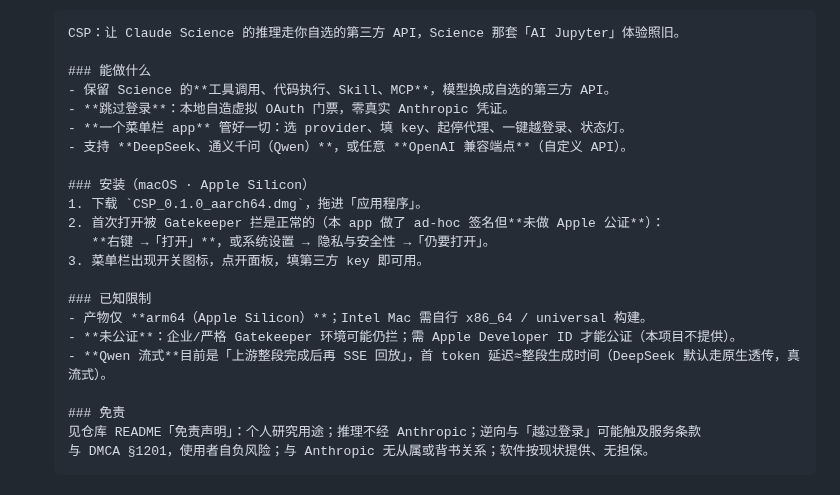
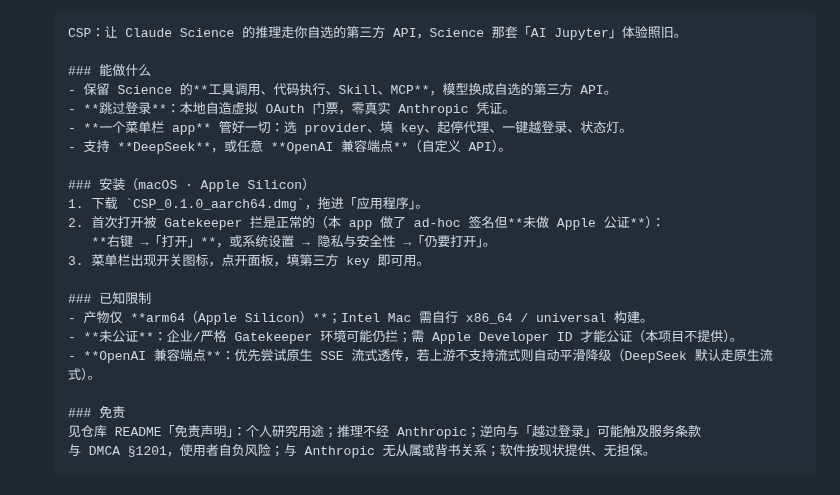
Before and after one commit to counterfactual5/Claude-Science-Proxy, a Markdown page: docs/github-release-page.md, the part around the change. GitHub-like rendering.

Commit message:
docs: clean up legacy legacy provider references in release draft

```diff
--- a/docs/github-release-page.md
+++ b/docs/github-release-page.md
@@ -64,7 +64,7 @@ openai-compatible  llm  proxy  mcp  tauri  macos  apple-silicon
   - 保留 Science 的**工具调用、代码执行、Skill、MCP**，模型换成自选的第三方 API。
   - **跳过登录**：本地自造虚拟 OAuth 门票，零真实 Anthropic 凭证。
   - **一个菜单栏 app** 管好一切：选 provider、填 key、起停代理、一键越登录、状态灯。
-  - 支持 **DeepSeek、通义千问（Qwen）**，或任意 **OpenAI 兼容端点**（自定义 API）。
+  - 支持 **DeepSeek**，或任意 **OpenAI 兼容端点**（自定义 API）。
 
   ### 安装（macOS · Apple Silicon）
   1. 下载 `CSP_0.1.0_aarch64.dmg`，拖进「应用程序」。
@@ -75,7 +75,7 @@ openai-compatible  llm  proxy  mcp  tauri  macos  apple-silicon
   ### 已知限制
   - 产物仅 **arm64（Apple Silicon）**；Intel Mac 需自行 x86_64 / universal 构建。
   - **未公证**：企业/严格 Gatekeeper 环境可能仍拦；需 Apple Developer ID 才能公证（本项目不提供）。
-  - **Qwen 流式**目前是「上游整段完成后再 SSE 回放」，首 token 延迟≈整段生成时间（DeepSeek 默认走原生透传，真流式）。
+  - **OpenAI 兼容端点**：优先尝试原生 SSE 流式透传，若上游不支持流式则自动平滑降级（DeepSeek 默认走原生流式）。
 
   ### 免责
   见仓库 README「免责声明」：个人研究用途；推理不经 Anthropic；逆向与「越过登录」可能触及服务条款
```
